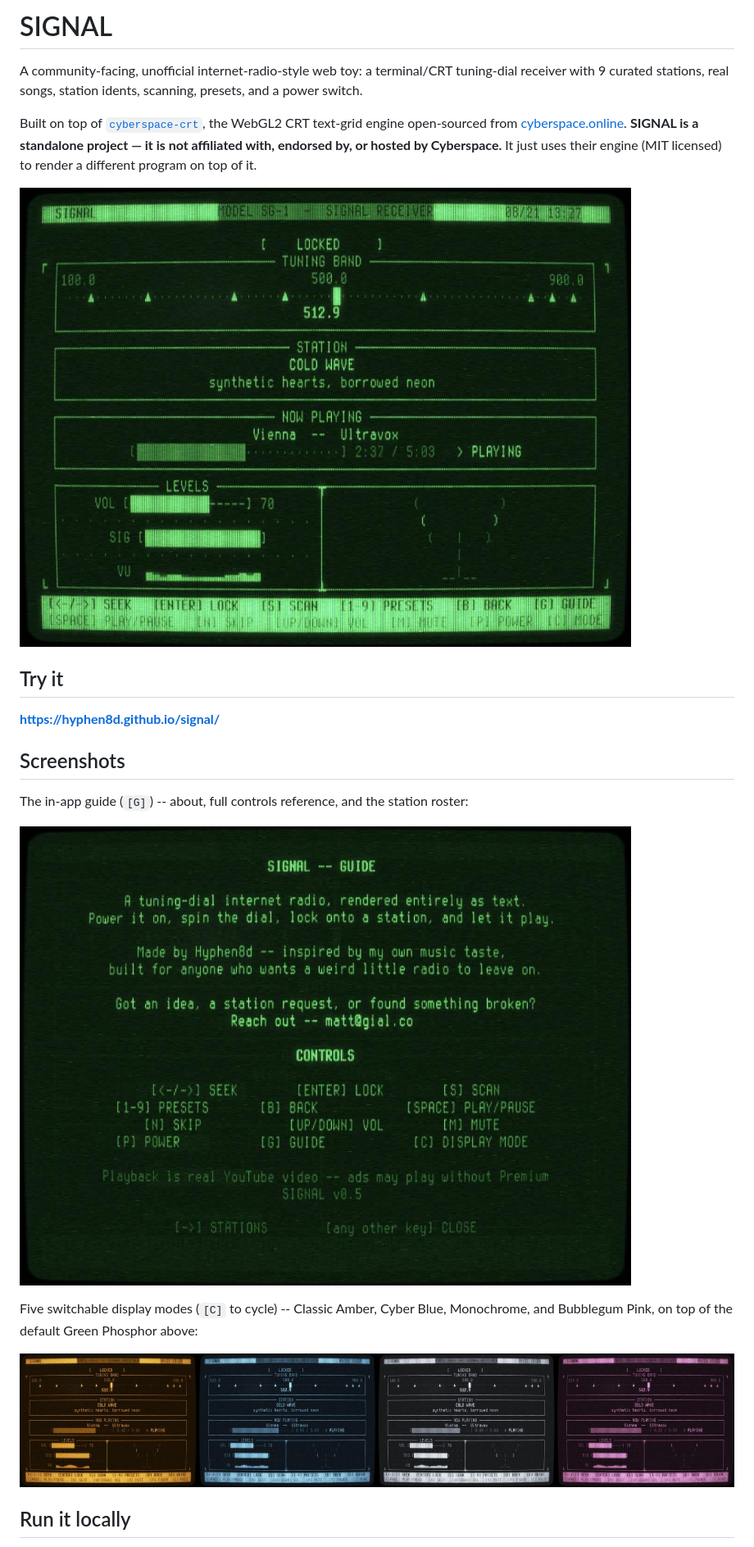
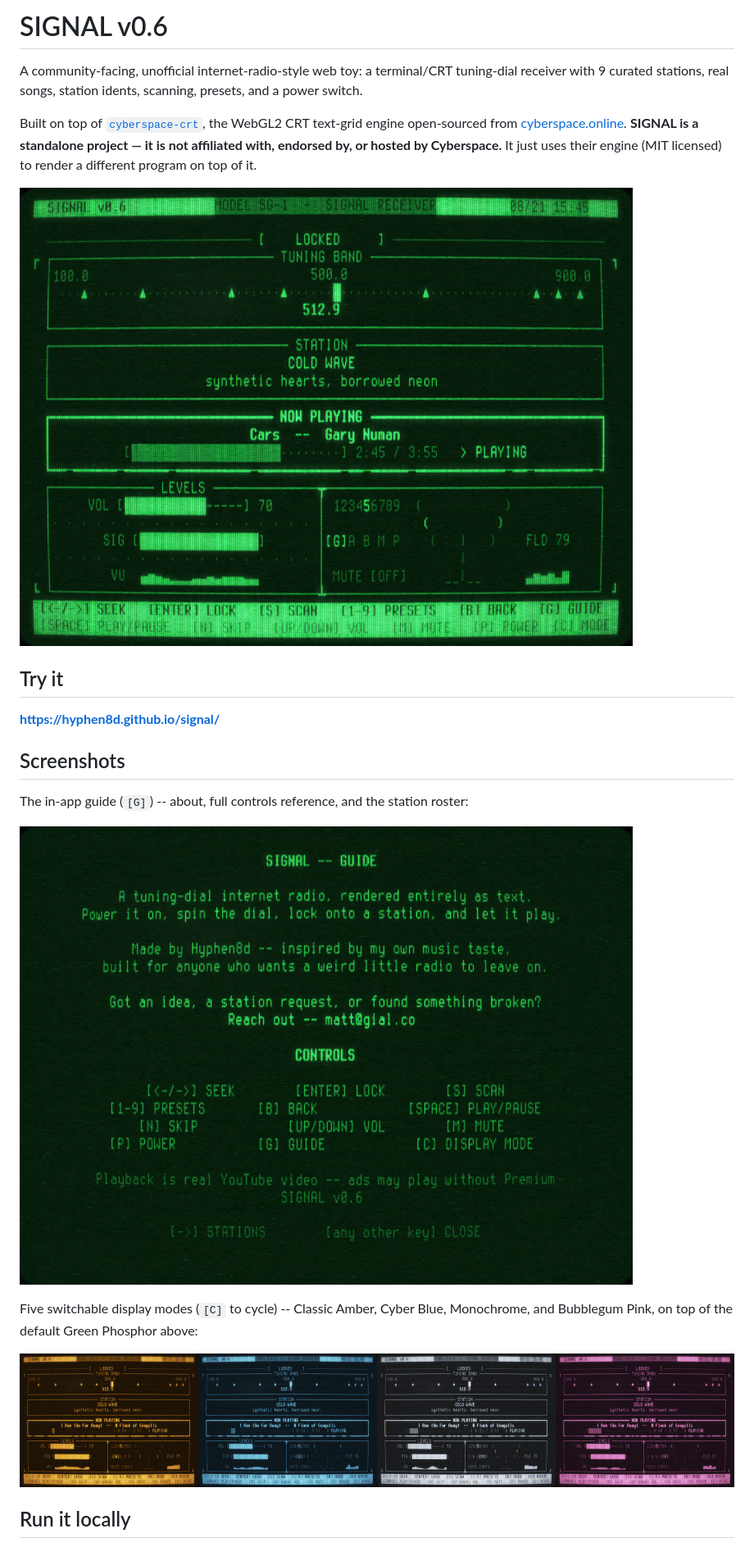
Before and after one commit to hyphen8d/signal, a Markdown page: README.md, the part around one of its changes. Shown at 82% size. GitHub-like rendering; pictures changed too: screenshots/display-modes.jpg, screenshots/guide.jpg, screenshots/hero.jpg.

Commit message:
v0.6: correct version tag style, sync guide version string, refresh screenshots and README

```diff
--- a/README.md
+++ b/README.md
@@ -1,4 +1,4 @@
-# SIGNAL
+# SIGNAL v0.6
 
 A community-facing, unofficial internet-radio-style web toy: a terminal/CRT
 tuning-dial receiver with 9 curated stations, real songs, station idents,
```
Also changed, not shown: other parts of README.md (+4 -2 lines), 1 other file.
